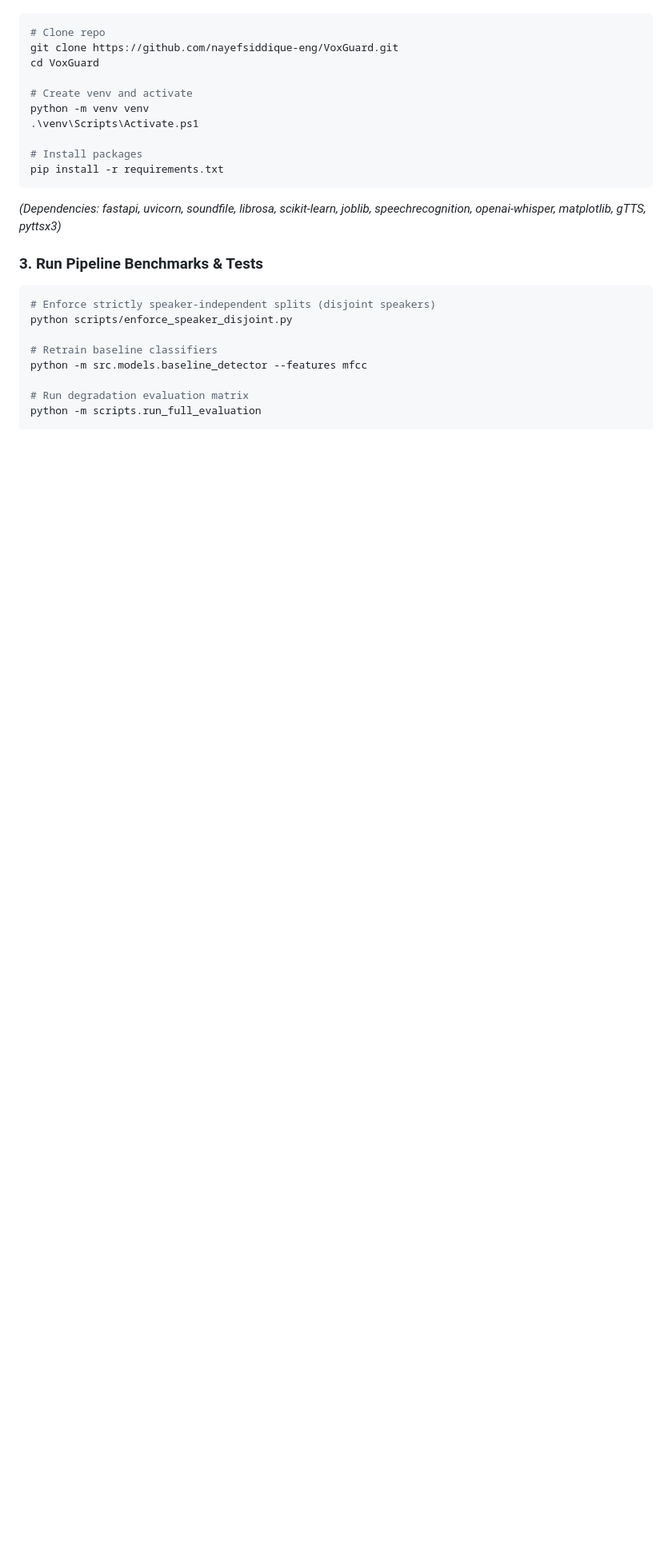
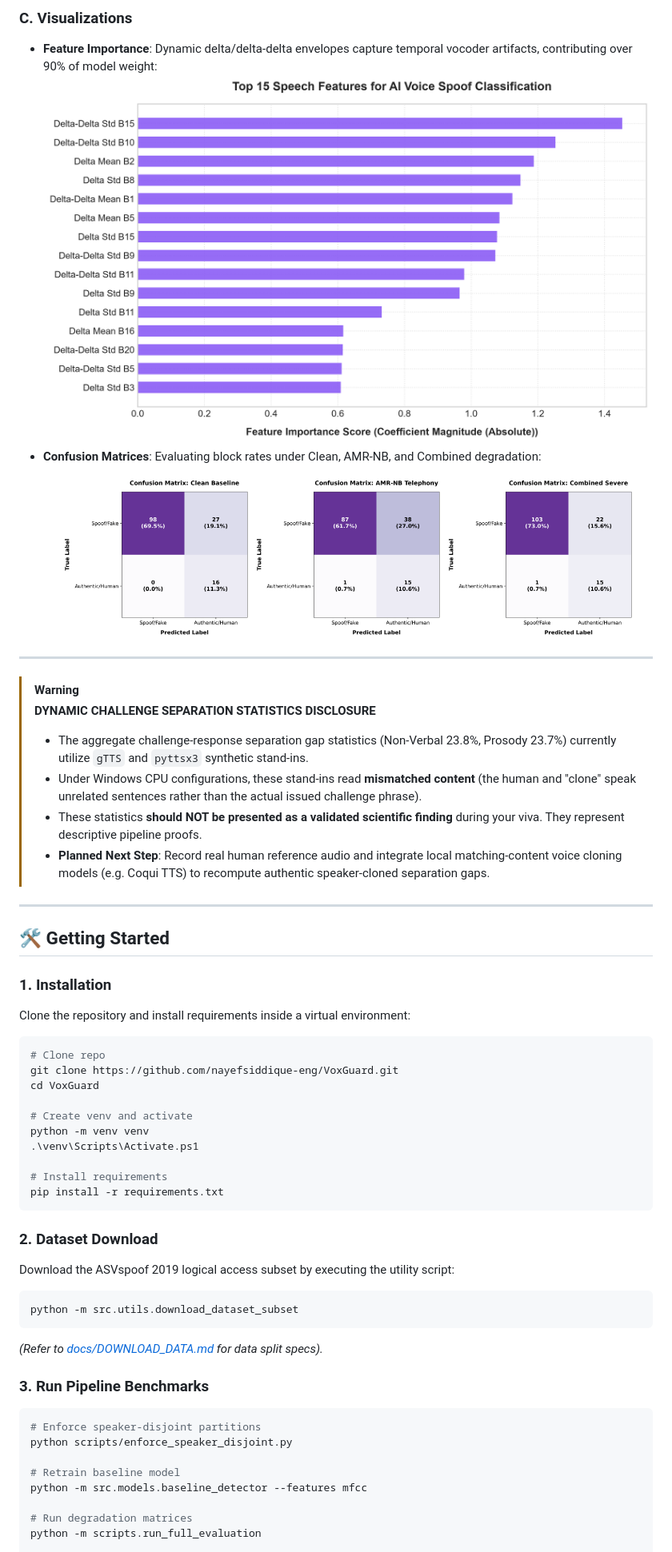
Before and after one commit to nayefsiddique-eng/VoxGuard, a Markdown page: README.md, the part around one of its changes. Shown at 80% size. Rendered like a GitHub page; blank space fills up the shorter version.

````diff
--- a/README.md
+++ b/README.md
@@ -28,3 +72,28 @@ Clone the repository and install dependencies inside a virtual environment:
+### C. Visualizations
+- **Feature Importance**: Dynamic delta/delta-delta envelopes capture temporal vocoder artifacts, contributing over 90% of model weight:
+  ![Feature Importance Plot](docs/feature_importance.png)
+- **Confusion Matrices**: Evaluating block rates under Clean, AMR-NB, and Combined degradation:
+  <p align="center">
+    <img src="docs/confusion_matrix_clean.png" width="31%">
+    <img src="docs/confusion_matrix_amr.png" width="31%">
+    <img src="docs/confusion_matrix_combined.png" width="31%">
+  </p>
+
+---
+
+> [!WARNING]
+> **DYNAMIC CHALLENGE SEPARATION STATISTICS DISCLOSURE**
+> - The aggregate challenge-response separation gap statistics (Non-Verbal 23.8%, Prosody 23.7%) currently utilize `gTTS` and `pyttsx3` synthetic stand-ins.
+> - Under Windows CPU configurations, these stand-ins read **mismatched content** (the human and "clone" speak unrelated sentences rather than the actual issued challenge phrase).
+> - These statistics **should NOT be presented as a validated scientific finding** during your viva. They represent descriptive pipeline proofs.
+> - **Planned Next Step**: Record real human reference audio and integrate local matching-content voice cloning models (e.g. Coqui TTS) to recompute authentic speaker-cloned separation gaps.
+
+---
+
+## 🛠️ Getting Started
+
+### 1. Installation
+Clone the repository and install requirements inside a virtual environment:
 ```powershell
 # Clone repo
 git clone https://github.com/nayefsiddique-eng/VoxGuard.git
@@ -34,19 +103,25 @@ cd VoxGuard
 python -m venv venv
 .\venv\Scripts\Activate.ps1
 
-# Install packages
+# Install requirements
 pip install -r requirements.txt
 ```
-*(Dependencies: fastapi, uvicorn, soundfile, librosa, scikit-learn, joblib, speechrecognition, openai-whisper, matplotlib, gTTS, pyttsx3)*
 
-### 3. Run Pipeline Benchmarks & Tests
+### 2. Dataset Download
+Download the ASVspoof 2019 logical access subset by executing the utility script:
 ```powershell
-# Enforce strictly speaker-independent splits (disjoint speakers)
+python -m src.utils.download_dataset_subset
+```
+*(Refer to [docs/DOWNLOAD_DATA.md](docs/DOWNLOAD_DATA.md) for data split specs).*
+
+### 3. Run Pipeline Benchmarks
+```powershell
+# Enforce speaker-disjoint partitions
 python scripts/enforce_speaker_disjoint.py
 
-# Retrain baseline classifiers
+# Retrain baseline model
 python -m src.models.baseline_detector --features mfcc
 
-# Run degradation evaluation matrix
+# Run degradation matrices
 python -m scripts.run_full_evaluation
 
````
Also changed, not shown: other parts of README.md (+149 -58 lines).
